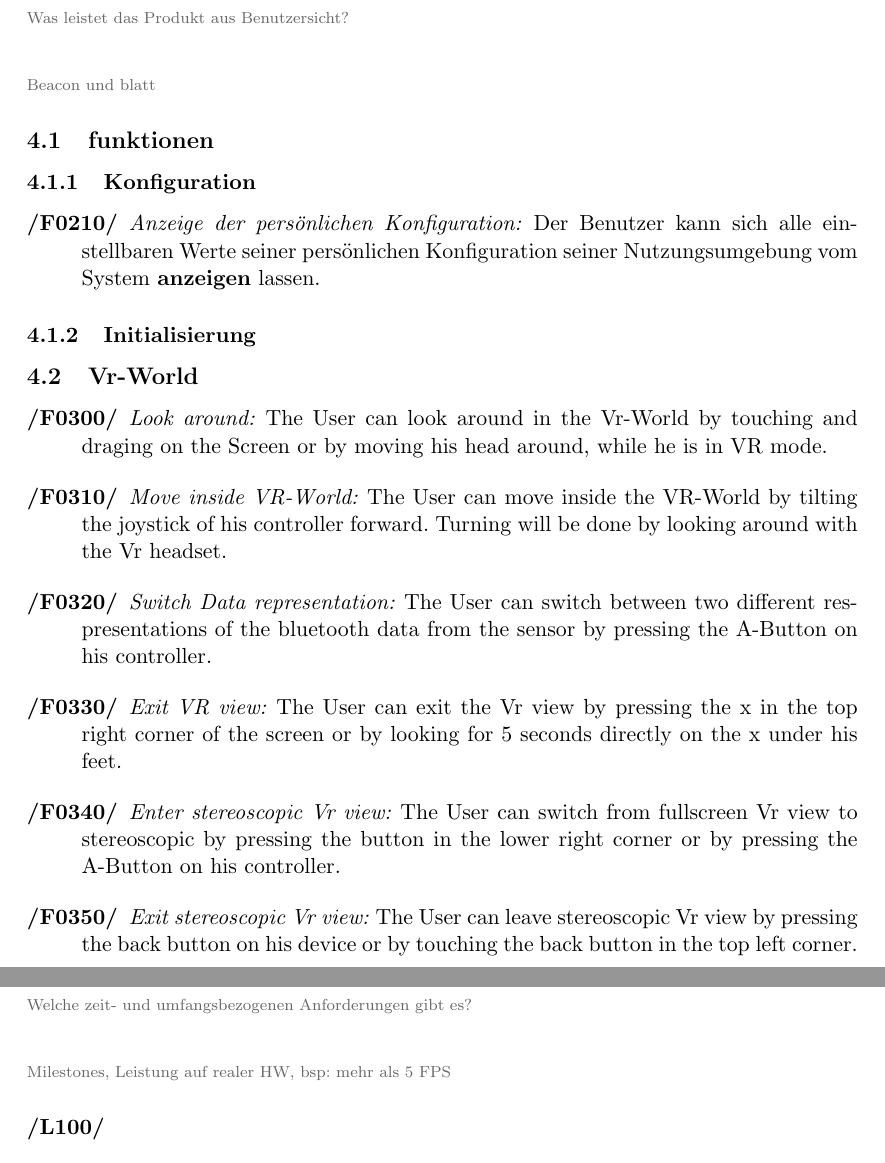
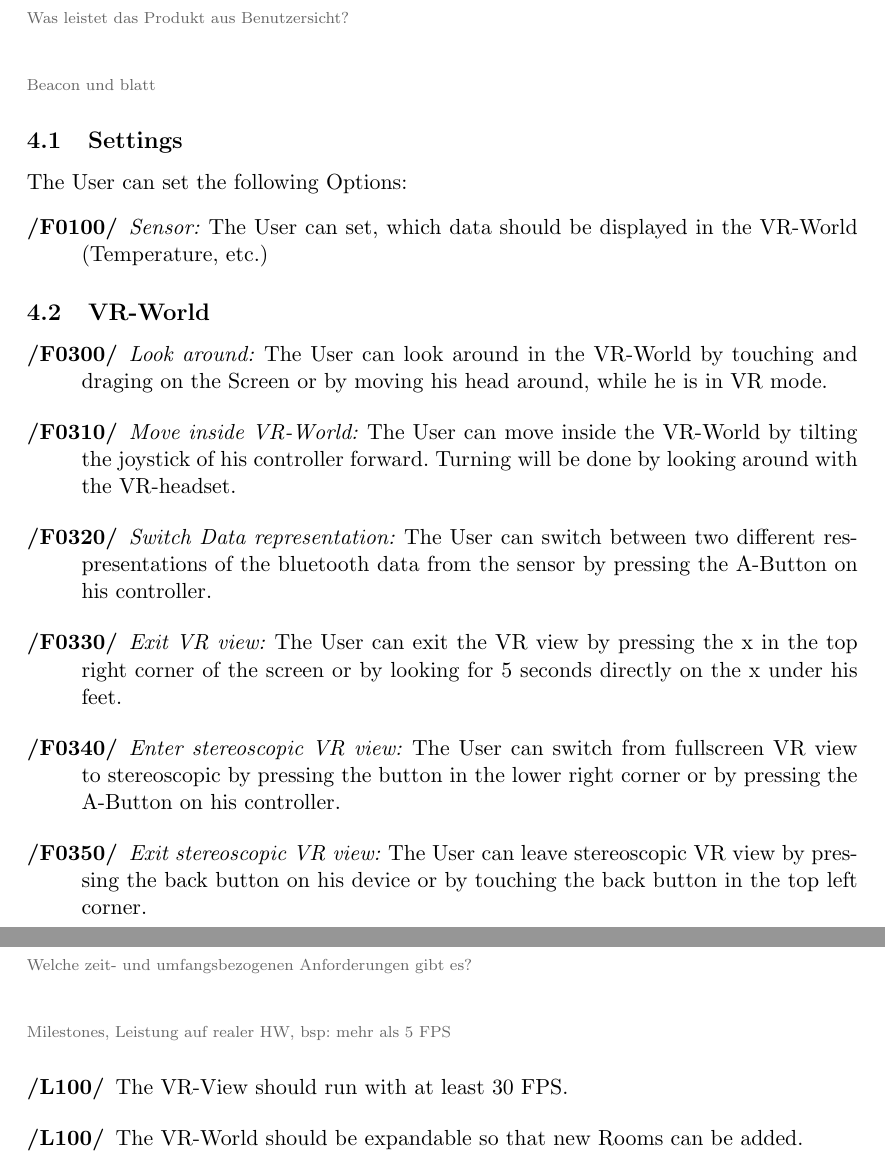
Before and after one commit to cubuc/SW-Projekt-5.1, a LaTeX document (doc/pflichtenheft/Pflichtenheft.tex, which reads doc/pflichtenheft/PH04-Produktfunktionen.tex, doc/pflichtenheft/PH06-Produktleistungen.tex): two parts of pages 7 and 9 of 16, joined at a grey line, cut so that both start at the same text. Compiled offline with pdfLaTeX.

Commit message:
Extended PH02, PH03, PH04, PH06

```diff
--- a/doc/pflichtenheft/PH04-Produktfunktionen.tex
+++ b/doc/pflichtenheft/PH04-Produktfunktionen.tex
@@ -2,29 +2,24 @@
 
 \comment{Was leistet das Produkt aus Benutzersicht?}
 \comment{Beacon und blatt}
-\subsection{funktionen}
+\subsection{Settings}
 
-
-\subsubsection{Konfiguration}
-
+The User can set the following Options:
 \begin{description}
-  \item[/F0210/]
-    \textit{Anzeige der persönlichen Konfiguration:}
-    Der Benutzer kann sich alle einstellbaren Werte seiner persönlichen Konfiguration seiner Nutzungsumgebung vom System \textbf{anzeigen} lassen.
+  \item[/F0100/]
+	\textit{Sensor:} The User can set, which data should be displayed in the VR-World (Temperature, etc.)
 \end{description}
 
-\subsubsection{Initialisierung}
-
-\subsection{Vr-World}
+\subsection{VR-World}
 
 \begin{description}
   \item[/F0300/]
-    \textit{Look around:} The User can look around in the Vr-World by touching and draging on the Screen or by moving his head around, while he is in VR mode.
+    \textit{Look around:} The User can look around in the VR-World by touching and draging on the Screen or by moving his head around, while he is in VR mode.
 \end{description}
 
 \begin{description}
   \item[/F0310/]
-    \textit{Move inside VR-World:} The User can move inside the VR-World by tilting the joystick of his controller forward. Turning will be done by looking around with the Vr headset.
+    \textit{Move inside VR-World:} The User can move inside the VR-World by tilting the joystick of his controller forward. Turning will be done by looking around with the VR-headset.
 \end{description}
 
 \begin{description}
@@ -34,15 +29,15 @@
 
 \begin{description}
   \item[/F0330/]
-    \textit{Exit VR view:} The User can exit the Vr view by pressing the x in the top right corner of the screen or by looking for 5 seconds directly on the x under his feet.
+    \textit{Exit VR view:} The User can exit the VR view by pressing the x in the top right corner of the screen or by looking for 5 seconds directly on the x under his feet.
 \end{description}
 
 \begin{description}
   \item[/F0340/]
-    \textit{Enter stereoscopic Vr view:} The User can switch from fullscreen Vr view to stereoscopic by pressing the button in the lower right corner or by pressing the A-Button on his controller.
+    \textit{Enter stereoscopic VR view:} The User can switch from fullscreen VR view to stereoscopic by pressing the button in the lower right corner or by pressing the A-Button on his controller.
 \end{description}
 
 \begin{description}
   \item[/F0350/]
-    \textit{Exit stereoscopic Vr view:} The User can leave stereoscopic Vr view by pressing the back button on his device or by touching the back button in the top left corner.
+    \textit{Exit stereoscopic VR view:} The User can leave stereoscopic VR view by pressing the back button on his device or by touching the back button in the top left corner.
 \end{description}
--- a/doc/pflichtenheft/PH06-Produktleistungen.tex
+++ b/doc/pflichtenheft/PH06-Produktleistungen.tex
@@ -3,5 +3,9 @@
 \comment{Welche zeit- und umfangsbezogenen Anforderungen gibt es?}
 \comment{Milestones, Leistung auf realer HW, bsp: mehr als 5 FPS}
 \begin{description}
-  \item[/L100/]
+  \item[/L100/] The VR-View should run with at least 30 FPS.
 \end{description}
+
+\begin{description}
+  \item[/L100/] The VR-World should be expandable so that new Rooms can be added.
+\end{description}
```
Also changed, not shown: doc/pflichtenheft/PH02-Produkteinsatz.tex (+1 -0 lines), doc/pflichtenheft/PH03-Produktumgebung.tex (+7 -15 lines), doc/pflichtenheft/Makefile, doc/pflichtenheft/Pflichtenheft.pdf.
